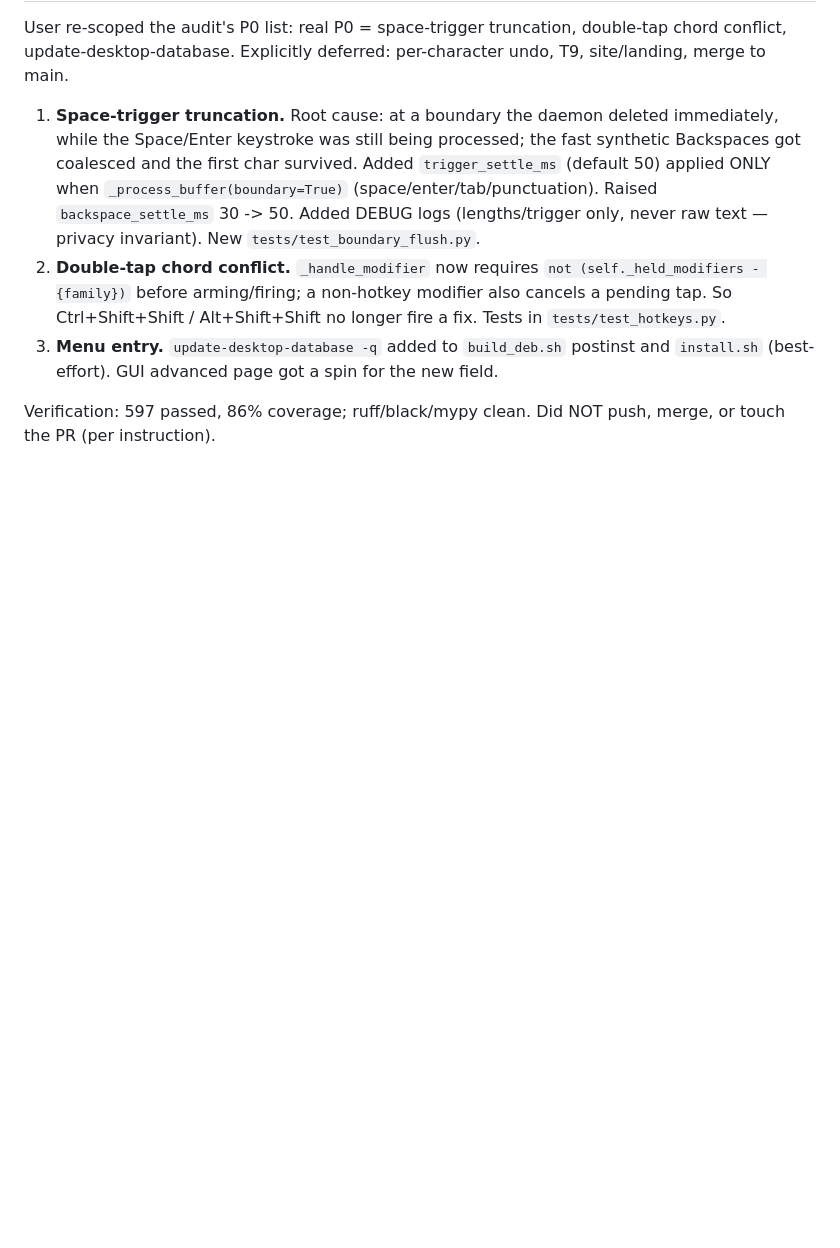
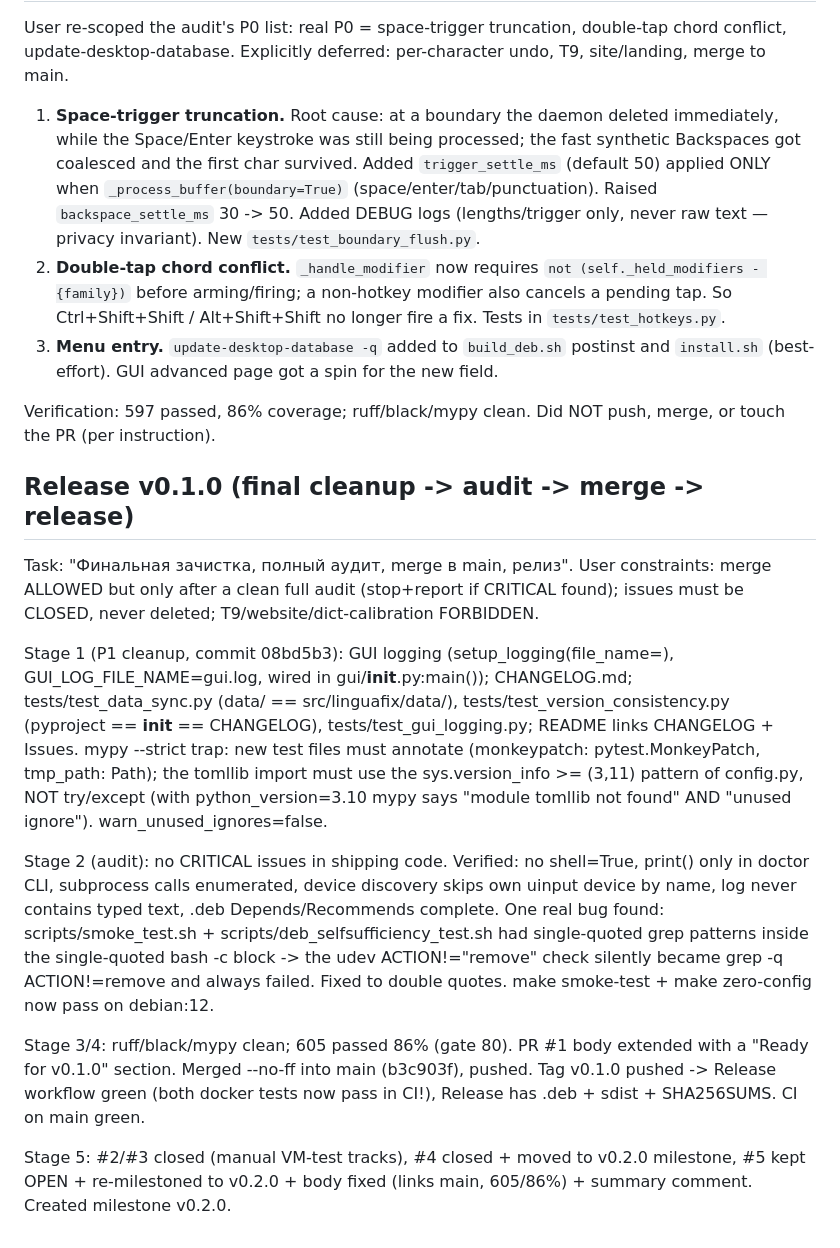
Before and after one commit to Pavel1778/LinguaFix, a Markdown page: .openhands/memory/2026-10-04.md, the part around the change. Rendered like a GitHub page; blank space fills up the shorter version.

Commit message:
docs: update project memory after v0.1.0 release

```diff
--- a/.openhands/memory/2026-10-04.md
+++ b/.openhands/memory/2026-10-04.md
@@ -175,3 +175,38 @@ per-character undo, T9, site/landing, merge to main.
 
 Verification: 597 passed, 86% coverage; ruff/black/mypy clean. Did NOT push,
 merge, or touch the PR (per instruction).
+
+
+## Release v0.1.0 (final cleanup -> audit -> merge -> release)
+
+Task: "Финальная зачистка, полный аудит, merge в main, релиз". User constraints:
+merge ALLOWED but only after a clean full audit (stop+report if CRITICAL found);
+issues must be CLOSED, never deleted; T9/website/dict-calibration FORBIDDEN.
+
+Stage 1 (P1 cleanup, commit 08bd5b3): GUI logging (setup_logging(file_name=),
+GUI_LOG_FILE_NAME=gui.log, wired in gui/__init__.py:main()); CHANGELOG.md;
+tests/test_data_sync.py (data/ == src/linguafix/data/),
+tests/test_version_consistency.py (pyproject == __init__ == CHANGELOG),
+tests/test_gui_logging.py; README links CHANGELOG + Issues.
+mypy --strict trap: new test files must annotate (monkeypatch: pytest.MonkeyPatch,
+tmp_path: Path); the tomllib import must use the sys.version_info >= (3,11)
+pattern of config.py, NOT try/except (with python_version=3.10 mypy says
+"module tomllib not found" AND "unused ignore"). warn_unused_ignores=false.
+
+Stage 2 (audit): no CRITICAL issues in shipping code. Verified: no shell=True,
+print() only in doctor CLI, subprocess calls enumerated, device discovery skips
+own uinput device by name, log never contains typed text, .deb Depends/Recommends
+complete. One real bug found: scripts/smoke_test.sh +
+scripts/deb_selfsufficiency_test.sh had single-quoted grep patterns inside the
+single-quoted bash -c block -> the udev ACTION!="remove" check silently became
+grep -q ACTION!=remove and always failed. Fixed to double quotes.
+make smoke-test + make zero-config now pass on debian:12.
+
+Stage 3/4: ruff/black/mypy clean; 605 passed 86% (gate 80). PR #1 body extended
+with a "Ready for v0.1.0" section. Merged --no-ff into main (b3c903f), pushed.
+Tag v0.1.0 pushed -> Release workflow green (both docker tests now pass in CI!),
+Release has .deb + sdist + SHA256SUMS. CI on main green.
+
+Stage 5: #2/#3 closed (manual VM-test tracks), #4 closed + moved to v0.2.0
+milestone, #5 kept OPEN + re-milestoned to v0.2.0 + body fixed (links main,
+605/86%) + summary comment. Created milestone v0.2.0.
```
Also changed, not shown: .openhands/memory/MEMORY.md (+2 -1 lines).
